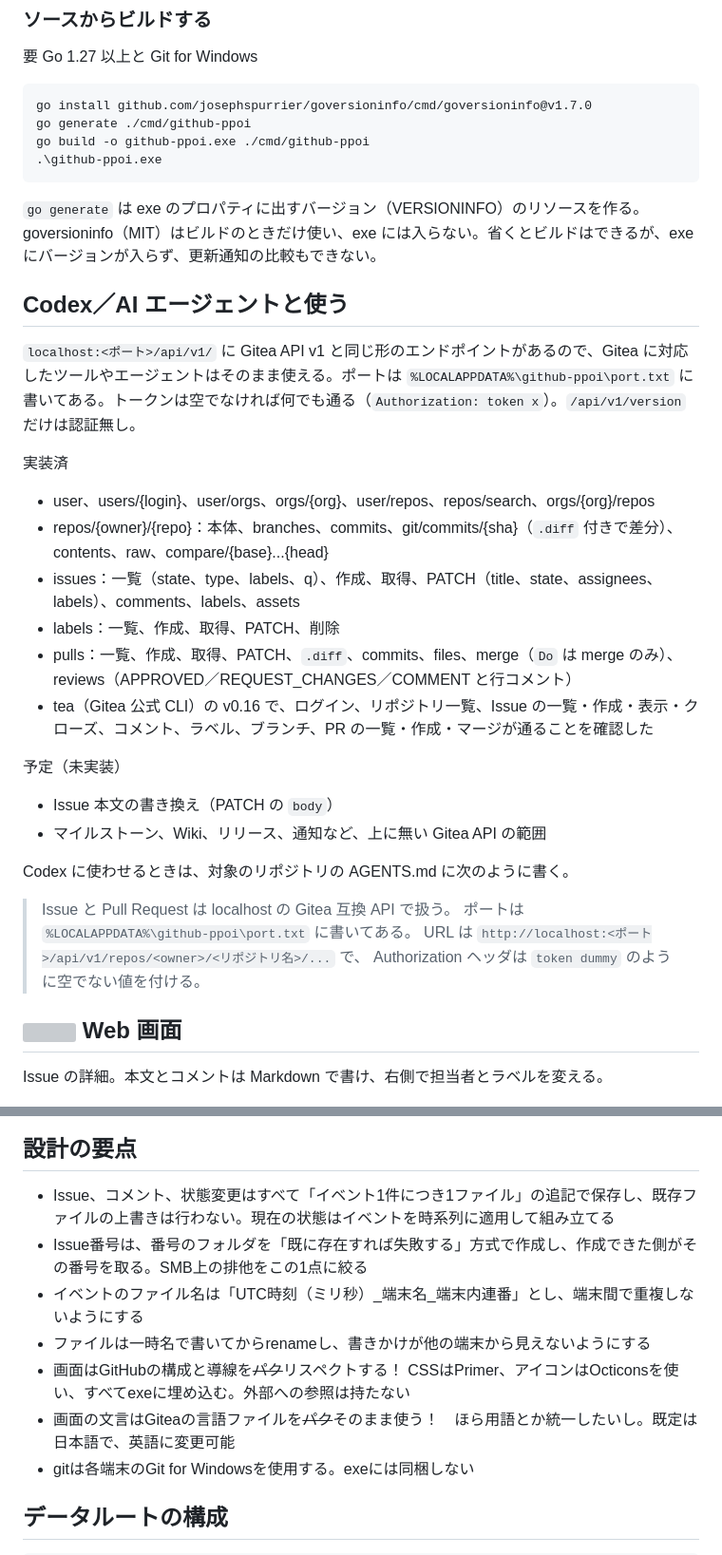
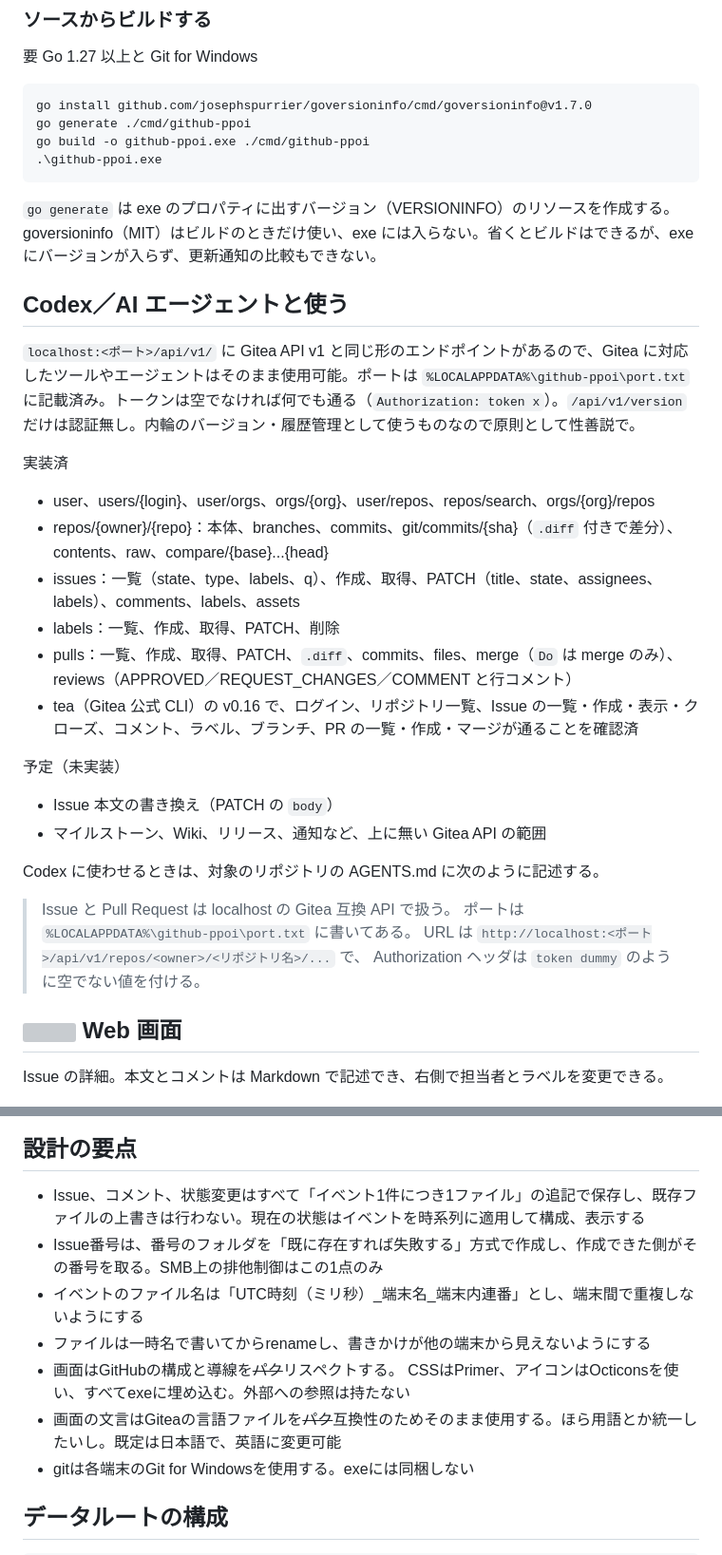
Before and after one commit to rynex4581/github-ppoi-for-fileserver, a Markdown page: README.md, 2 parts joined by grey strips. Shown at 95% size. GitHub-like rendering; grey boxes are pictures that could not be loaded.

````diff
--- a/README.md
+++ b/README.md
@@ -93,11 +93,11 @@ go build -o github-ppoi.exe ./cmd/github-ppoi
 .\github-ppoi.exe
 ```
 
-`go generate` は exe のプロパティに出すバージョン（VERSIONINFO）のリソースを作る。goversioninfo（MIT）はビルドのときだけ使い、exe には入らない。省くとビルドはできるが、exe にバージョンが入らず、更新通知の比較もできない。
+`go generate` は exe のプロパティに出すバージョン（VERSIONINFO）のリソースを作成する。goversioninfo（MIT）はビルドのときだけ使い、exe には入らない。省くとビルドはできるが、exe にバージョンが入らず、更新通知の比較もできない。
 
 ## Codex／AI エージェントと使う
 
-`localhost:<ポート>/api/v1/` に Gitea API v1 と同じ形のエンドポイントがあるので、Gitea に対応したツールやエージェントはそのまま使える。ポートは `%LOCALAPPDATA%\github-ppoi\port.txt` に書いてある。トークンは空でなければ何でも通る（`Authorization: token x`）。`/api/v1/version` だけは認証無し。
+`localhost:<ポート>/api/v1/` に Gitea API v1 と同じ形のエンドポイントがあるので、Gitea に対応したツールやエージェントはそのまま使用可能。ポートは `%LOCALAPPDATA%\github-ppoi\port.txt` に記載済み。トークンは空でなければ何でも通る（`Authorization: token x`）。`/api/v1/version` だけは認証無し。内輪のバージョン・履歴管理として使うものなので原則として性善説で。
 
 実装済
 
@@ -106,14 +106,14 @@ go build -o github-ppoi.exe ./cmd/github-ppoi
 - issues：一覧（state、type、labels、q）、作成、取得、PATCH（title、state、assignees、labels）、comments、labels、assets
 - labels：一覧、作成、取得、PATCH、削除
 - pulls：一覧、作成、取得、PATCH、`.diff`、commits、files、merge（`Do` は merge のみ）、reviews（APPROVED／REQUEST_CHANGES／COMMENT と行コメント）
-- tea（Gitea 公式 CLI）の v0.16 で、ログイン、リポジトリ一覧、Issue の一覧・作成・表示・クローズ、コメント、ラベル、ブランチ、PR の一覧・作成・マージが通ることを確認した
+- tea（Gitea 公式 CLI）の v0.16 で、ログイン、リポジトリ一覧、Issue の一覧・作成・表示・クローズ、コメント、ラベル、ブランチ、PR の一覧・作成・マージが通ることを確認済
 
 予定（未実装）
 
 - Issue 本文の書き換え（PATCH の `body`）
 - マイルストーン、Wiki、リリース、通知など、上に無い Gitea API の範囲
 
-Codex に使わせるときは、対象のリポジトリの AGENTS.md に次のように書く。
+Codex に使わせるときは、対象のリポジトリの AGENTS.md に次のように記述する。
 
 > Issue と Pull Request は localhost の Gitea 互換 API で扱う。
 > ポートは `%LOCALAPPDATA%\github-ppoi\port.txt` に書いてある。
@@ -122,7 +122,7 @@ Codex に使わせるときは、対象のリポジトリの AGENTS.md に次の
 
 ## <img src="docs/images/icon-browser.svg" width="24" height="24" align="top" alt=""> Web 画面
 
-Issue の詳細。本文とコメントは Markdown で書け、右側で担当者とラベルを変える。
+Issue の詳細。本文とコメントは Markdown で記述でき、右側で担当者とラベルを変更できる。
 
 <p align="center">
   <img src="docs/images/issue.png" width="800" alt="Issue の詳細">
@@ -142,12 +142,12 @@ Pull Request の Files changed。差分の行にコメントを付けられる
 
 ## 設計の要点
 
-- Issue、コメント、状態変更はすべて「イベント1件につき1ファイル」の追記で保存し、既存ファイルの上書きは行わない。現在の状態はイベントを時系列に適用して組み立てる
-- Issue番号は、番号のフォルダを「既に存在すれば失敗する」方式で作成し、作成できた側がその番号を取る。SMB上の排他をこの1点に絞る
+- Issue、コメント、状態変更はすべて「イベント1件につき1ファイル」の追記で保存し、既存ファイルの上書きは行わない。現在の状態はイベントを時系列に適用して構成、表示する
+- Issue番号は、番号のフォルダを「既に存在すれば失敗する」方式で作成し、作成できた側がその番号を取る。SMB上の排他制御はこの1点のみ
 - イベントのファイル名は「UTC時刻（ミリ秒）_端末名_端末内連番」とし、端末間で重複しないようにする
 - ファイルは一時名で書いてからrenameし、書きかけが他の端末から見えないようにする
-- 画面はGitHubの構成と導線を~~パク~~リスペクトする！ CSSはPrimer、アイコンはOcticonsを使い、すべてexeに埋め込む。外部への参照は持たない
-- 画面の文言はGiteaの言語ファイルを~~パク~~そのまま使う！　ほら用語とか統一したいし。既定は日本語で、英語に変更可能
+- 画面はGitHubの構成と導線を~~パク~~リスペクトする。 CSSはPrimer、アイコンはOcticonsを使い、すべてexeに埋め込む。外部への参照は持たない
+- 画面の文言はGiteaの言語ファイルを~~パク~~互換性のためそのまま使用する。ほら用語とか統一したいし。既定は日本語で、英語に変更可能
 - gitは各端末のGit for Windowsを使用する。exeには同梱しない
 
 ## データルートの構成
````
Also changed, not shown: other parts of README.md (+2 -2 lines).
